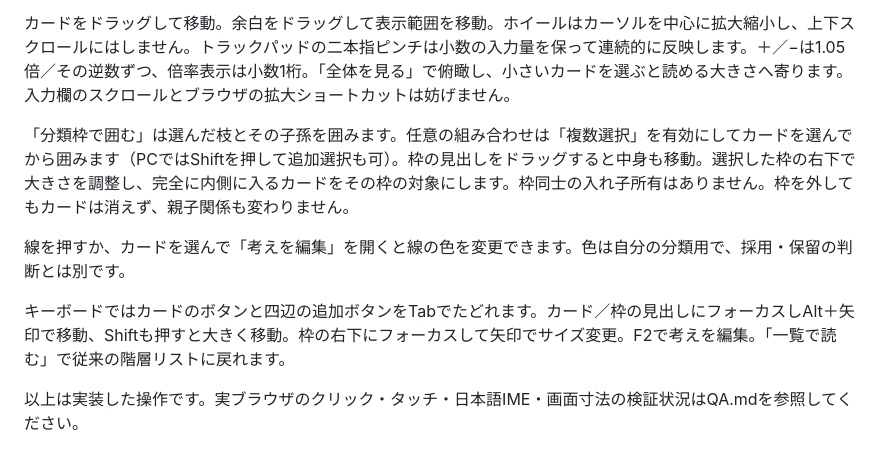
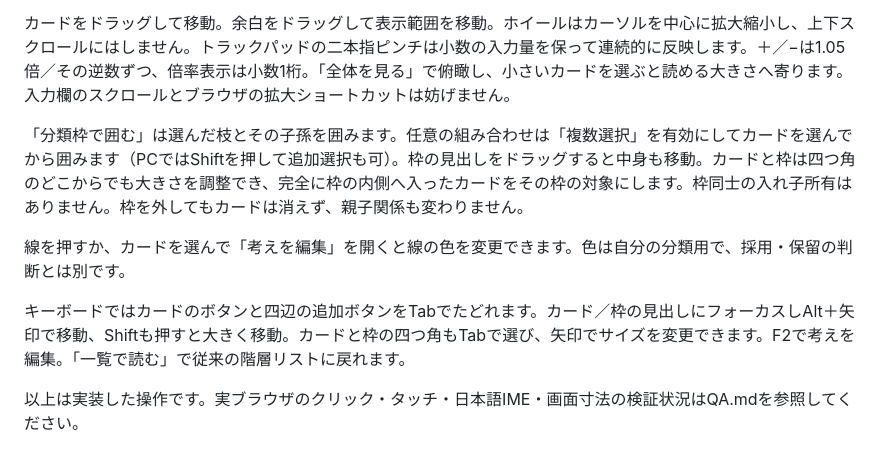
Before and after one commit to toki0001/shiko-no-me, a Markdown page: README.md, the part around the change. Drawn GitHub-style.

Commit message:
docs: sync resize controls in README

```diff
--- a/README.md
+++ b/README.md
@@ -25,11 +25,11 @@
 
 カードをドラッグして移動。余白をドラッグして表示範囲を移動。ホイールはカーソルを中心に拡大縮小し、上下スクロールにはしません。トラックパッドの二本指ピンチは小数の入力量を保って連続的に反映します。＋／−は1.05倍／その逆数ずつ、倍率表示は小数1桁。「全体を見る」で俯瞰し、小さいカードを選ぶと読める大きさへ寄ります。入力欄のスクロールとブラウザの拡大ショートカットは妨げません。
 
-「分類枠で囲む」は選んだ枝とその子孫を囲みます。任意の組み合わせは「複数選択」を有効にしてカードを選んでから囲みます（PCではShiftを押して追加選択も可）。枠の見出しをドラッグすると中身も移動。選択した枠の右下で大きさを調整し、完全に内側に入るカードをその枠の対象にします。枠同士の入れ子所有はありません。枠を外してもカードは消えず、親子関係も変わりません。
+「分類枠で囲む」は選んだ枝とその子孫を囲みます。任意の組み合わせは「複数選択」を有効にしてカードを選んでから囲みます（PCではShiftを押して追加選択も可）。枠の見出しをドラッグすると中身も移動。カードと枠は四つ角のどこからでも大きさを調整でき、完全に枠の内側へ入ったカードをその枠の対象にします。枠同士の入れ子所有はありません。枠を外してもカードは消えず、親子関係も変わりません。
 
 線を押すか、カードを選んで「考えを編集」を開くと線の色を変更できます。色は自分の分類用で、採用・保留の判断とは別です。
 
-キーボードではカードのボタンと四辺の追加ボタンをTabでたどれます。カード／枠の見出しにフォーカスしAlt＋矢印で移動、Shiftも押すと大きく移動。枠の右下にフォーカスして矢印でサイズ変更。F2で考えを編集。「一覧で読む」で従来の階層リストに戻れます。
+キーボードではカードのボタンと四辺の追加ボタンをTabでたどれます。カード／枠の見出しにフォーカスしAlt＋矢印で移動、Shiftも押すと大きく移動。カードと枠の四つ角もTabで選び、矢印でサイズを変更できます。F2で考えを編集。「一覧で読む」で従来の階層リストに戻れます。
 
 以上は実装した操作です。実ブラウザのクリック・タッチ・日本語IME・画面寸法の検証状況はQA.mdを参照してください。
 
```
